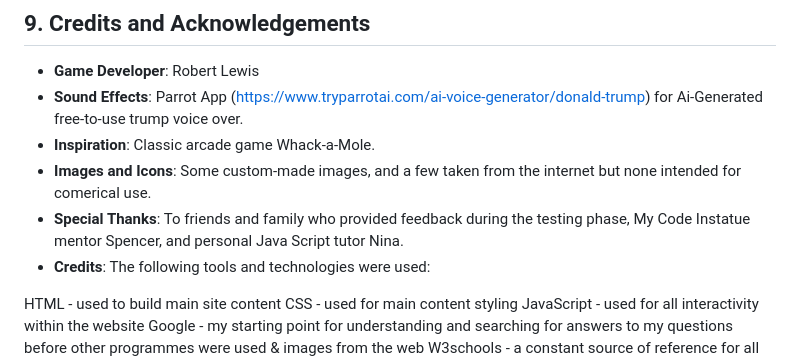
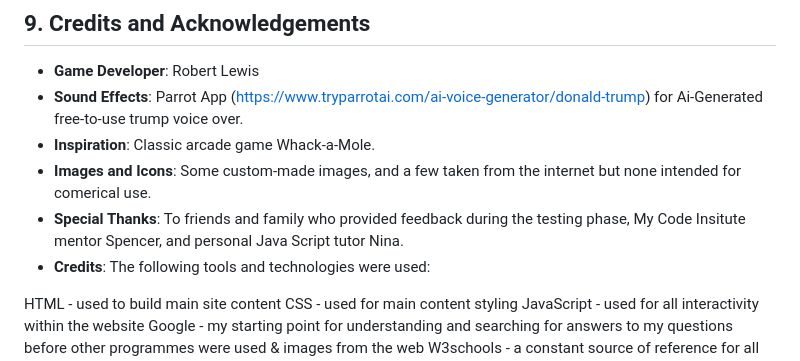
Before and after one commit to RobertJLewis/javaScriptGame, a Markdown page: README.md, the part around the change. Drawn GitHub-style.

Commit message:
Updating spelling "Insitute"

```diff
--- a/README.md
+++ b/README.md
@@ -133,7 +133,7 @@ For future improvements to the Trump Game, here are a few ideas to enhance both
 - **Sound Effects**: Parrot App (https://www.tryparrotai.com/ai-voice-generator/donald-trump) for Ai-Generated free-to-use trump voice over.
 - **Inspiration**: Classic arcade game Whack-a-Mole.
 - **Images and Icons**: Some custom-made images, and a few taken from the internet but none intended for comerical use.
-- **Special Thanks**: To friends and family who provided feedback during the testing phase, My Code Instatue mentor Spencer, and personal Java Script tutor Nina.
+- **Special Thanks**: To friends and family who provided feedback during the testing phase, My Code Insitute mentor Spencer, and personal Java Script tutor Nina.
 - **Credits**:
 The following tools and technologies were used:
 
```
